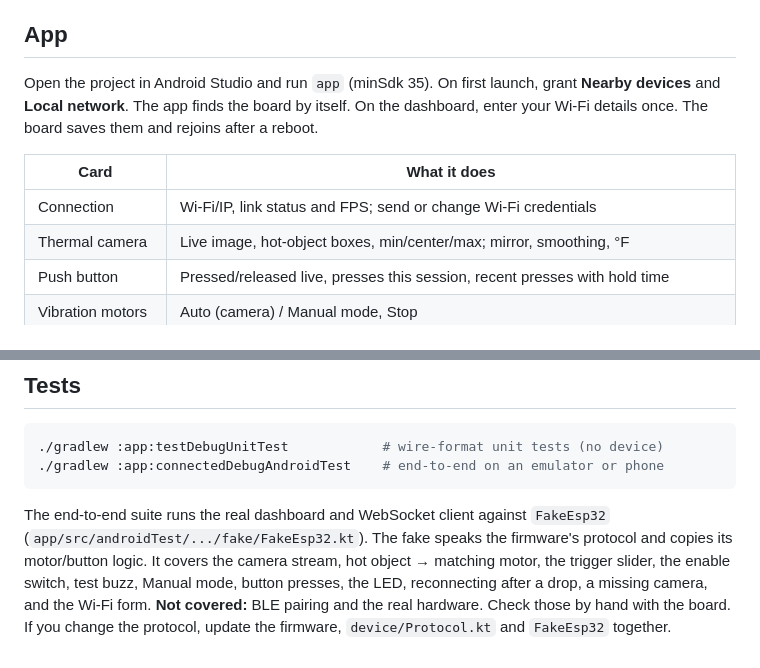
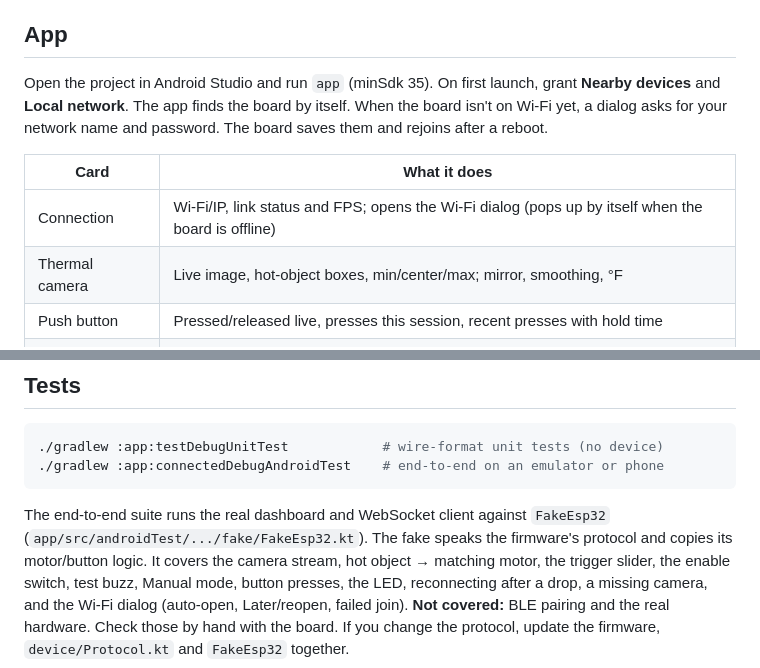
Before and after one commit to chen-yikai/ESP_AP_Guider, a Markdown page: README.md, 2 parts joined by grey strips. GitHub-like rendering.

```diff
--- a/README.md
+++ b/README.md
@@ -112,12 +112,12 @@ all still work, and the app shows "MLX90640 not found".
 ## App
 
 Open the project in Android Studio and run `app` (minSdk 35). On first launch, grant **Nearby devices**
-and **Local network**. The app finds the board by itself. On the dashboard, enter your Wi-Fi details once.
+and **Local network**. The app finds the board by itself. When the board isn't on Wi-Fi yet, a dialog asks for your network name and password.
 The board saves them and rejoins after a reboot.
 
 | Card | What it does |
 |---|---|
-| Connection | Wi-Fi/IP, link status and FPS; send or change Wi-Fi credentials |
+| Connection | Wi-Fi/IP, link status and FPS; opens the Wi-Fi dialog (pops up by itself when the board is offline) |
 | Thermal camera | Live image, hot-object boxes, min/center/max; mirror, smoothing, °F |
 | Push button | Pressed/released live, presses this session, recent presses with hold time |
 | Vibration motors | Auto (camera) / Manual mode, Stop |
@@ -165,5 +165,5 @@ The end-to-end suite runs the real dashboard and WebSocket client against `FakeE
 (`app/src/androidTest/.../fake/FakeEsp32.kt`). The fake speaks the firmware's protocol and copies its
 motor/button logic. It covers the camera stream, hot object → matching motor, the trigger slider, the enable
 switch, test buzz, Manual mode, button presses, the LED, reconnecting after a drop, a missing camera, and the
-Wi-Fi form. **Not covered:** BLE pairing and the real hardware. Check those by hand with the board. If you change
+Wi-Fi dialog (auto-open, Later/reopen, failed join). **Not covered:** BLE pairing and the real hardware. Check those by hand with the board. If you change
 the protocol, update the firmware, `device/Protocol.kt` and `FakeEsp32` together.
```
Also changed, not shown: other parts of README.md (+1 -1 lines), docs/images/wifi_setup.png, 3 other files.
